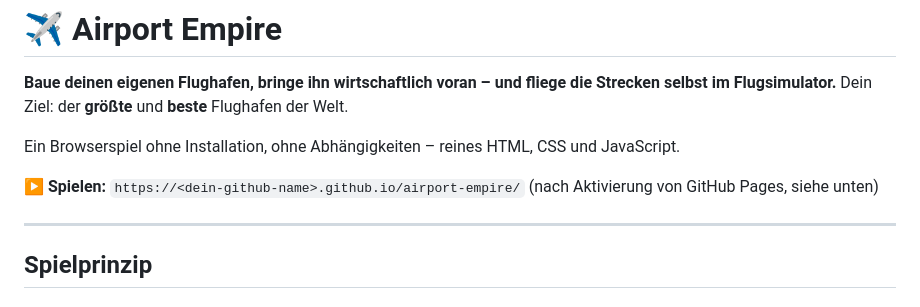
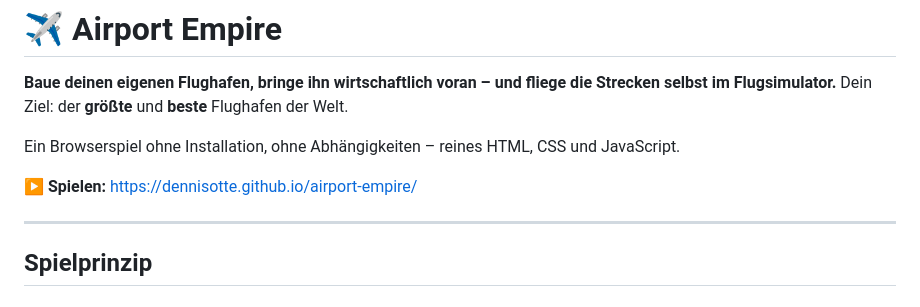
Before and after one commit to DennisOtte/airport-empire, a Markdown page: README.md, the part around one of its changes. GitHub-like rendering.

```diff
--- a/README.md
+++ b/README.md
@@ -5,7 +5,7 @@ Dein Ziel: der **größte** und **beste** Flughafen der Welt.
 
 Ein Browserspiel ohne Installation, ohne Abhängigkeiten – reines HTML, CSS und JavaScript.
 
-▶ **Spielen:** `https://<dein-github-name>.github.io/airport-empire/` (nach Aktivierung von GitHub Pages, siehe unten)
+▶ **Spielen:** <https://dennisotte.github.io/airport-empire/>
 
 ---
 
```
Also changed, not shown: other parts of README.md (+1 -1 lines).
